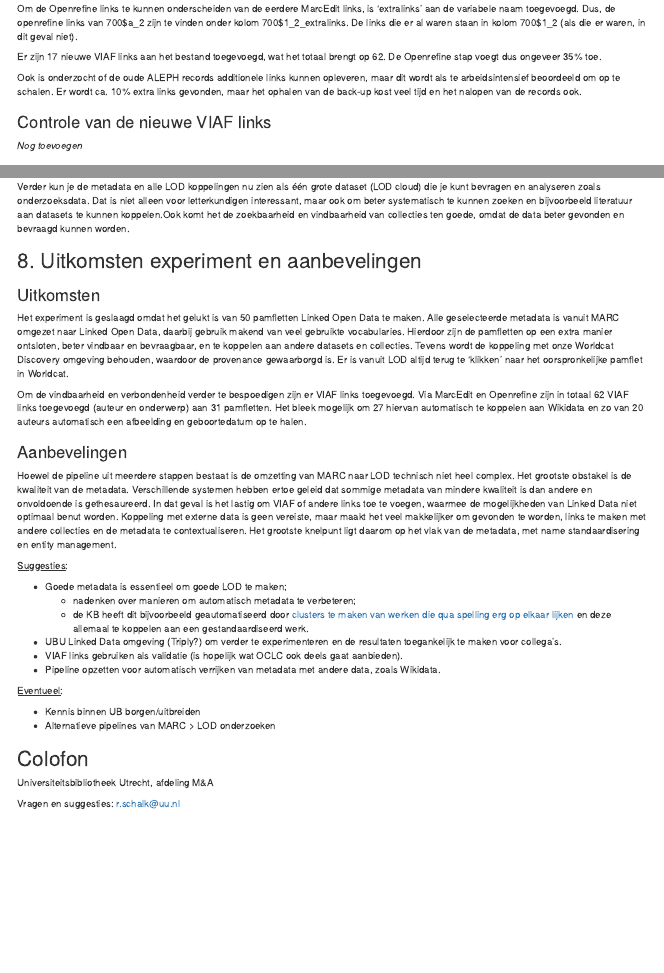
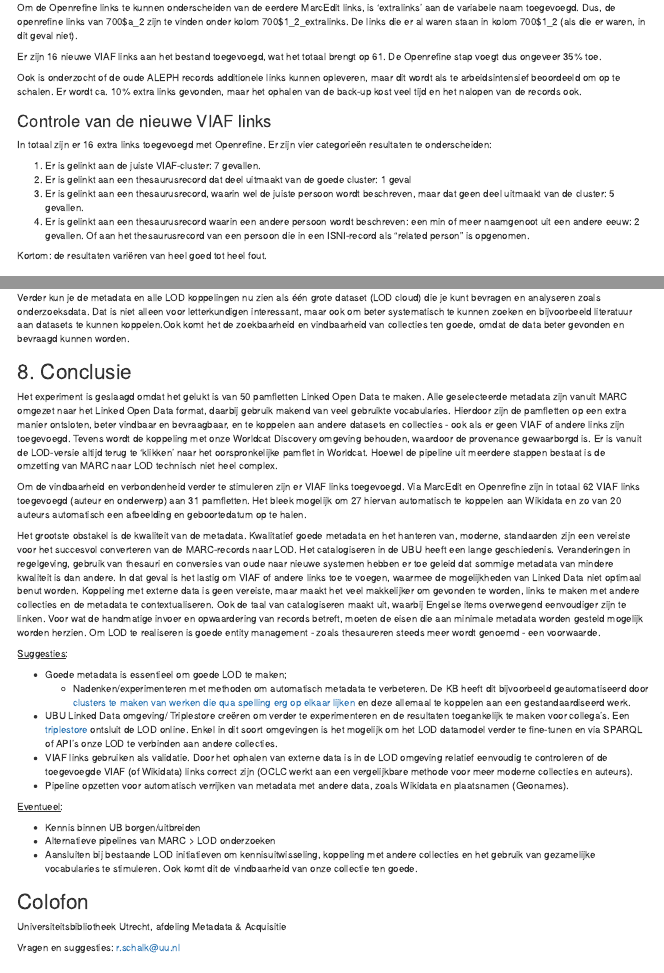
Before and after one commit to RubenSchalk/marctolod, an R Markdown document (pipeline_marc21_lod_beschrijving.Rmd): the page in a window 1100 px wide, from 1760 px down before the commit and from 1810 px down after it, so that both start at the same text, and a second part further down, joined at a grey line. The pictures show the output file pipeline_marc21_lod_beschrijving.html that the author committed with the source, opened offline.

Commit message:
Add files via upload

```diff
--- a/pipeline_marc21_lod_beschrijving.Rmd
+++ b/pipeline_marc21_lod_beschrijving.Rmd
@@ -112,12 +114,21 @@ De specifieke stappen die in Openrefine moeten worden gedaan staan beschreven in
 
 Om de Openrefine links te kunnen onderscheiden van de eerdere MarcEdit links, is ‘extralinks’ aan de variabele naam toegevoegd. Dus, de openrefine links van 700\$a_2 zijn te vinden onder kolom 700\$1_2_extralinks. De links die er al waren staan in kolom 700\$1_2 (als die er waren, in dit geval niet).
 
-Er zijn 17 nieuwe VIAF links aan het bestand toegevoegd, wat het totaal brengt op 62. De Openrefine stap voegt dus ongeveer 35% toe.
+Er zijn 16 nieuwe VIAF links aan het bestand toegevoegd, wat het totaal brengt op 61. De Openrefine stap voegt dus ongeveer 35% toe.
 
 Ook is onderzocht of de oude ALEPH records additionele links kunnen opleveren, maar dit wordt als te arbeidsintensief beoordeeld om op te schalen. Er wordt ca. 10% extra links gevonden, maar het ophalen van de back-up kost veel tijd en het nalopen van de records ook.
 
 ### Controle van de nieuwe VIAF links
-*Nog toevoegen*
+
+In totaal zijn er 16 extra links toegevoegd met Openrefine.
+Er zijn vier categorieën resultaten te onderscheiden:
+
+1.	Er is gelinkt aan de juiste VIAF-cluster: 7 gevallen.
+2.	Er is gelinkt aan een thesaurusrecord dat deel uitmaakt van de goede cluster: 1 geval
+3.	Er is gelinkt aan een thesaurusrecord, waarin wel de juiste persoon wordt beschreven, maar dat geen deel uitmaakt van de cluster: 5 gevallen.
+4.	Er is gelinkt aan een thesaurusrecord waarin een andere persoon wordt beschreven: een min of meer naamgenoot uit een andere eeuw: 2 gevallen. Of aan het thesaurusrecord van een persoon die in een ISNI-record als “related person” is opgenomen.
+
+Kortom:  de resultaten variëren van heel goed tot heel fout.
 
 
 ## 6. CSV naar LOD
@@ -173,35 +184,31 @@ Ook alle andere uitgaande en inkomende links, bijvoorbeeld van andere bibliothek
 
 Verder kun je de metadata en alle LOD koppelingen nu zien als één grote dataset (LOD cloud) die je kunt bevragen en analyseren zoals onderzoeksdata. Dat is niet alleen voor letterkundigen interessant, maar ook om beter systematisch te kunnen zoeken en bijvoorbeeld literatuur aan datasets te kunnen koppelen.Ook komt het de zoekbaarheid en vindbaarheid van collecties ten goede, omdat de data beter gevonden en bevraagd kunnen worden.
 
-## 8. Uitkomsten experiment en aanbevelingen
+## 8. Conclusie
 
-### Uitkomsten
+Het experiment is geslaagd omdat het gelukt is van 50 pamfletten Linked Open Data te maken. Alle geselecteerde metadata zijn vanuit MARC omgezet naar het Linked Open Data format, daarbij gebruik makend van veel gebruikte vocabularies. Hierdoor zijn de pamfletten op een extra manier ontsloten, beter vindbaar en bevraagbaar, en te koppelen aan andere datasets en collecties - ook als er geen VIAF of andere links zijn toegevoegd. Tevens wordt de koppeling met onze Worldcat Discovery omgeving behouden, waardoor de provenance gewaarborgd is. Er is vanuit de LOD-versie altijd terug te 'klikken' naar het oorspronkelijke pamflet in Worldcat. Hoewel de pipeline uit meerdere stappen bestaat is de omzetting van MARC naar LOD technisch niet heel complex.
 
-Het experiment is geslaagd omdat het gelukt is van 50 pamfletten Linked Open Data te maken. Alle geselecteerde metadata is vanuit MARC omgezet naar Linked Open Data, daarbij gebruik makend van veel gebruikte vocabularies. Hierdoor zijn de pamfletten op een extra manier ontsloten, beter vindbaar en bevraagbaar, en te koppelen aan andere datasets en collecties. Tevens wordt de koppeling met onze Worldcat Discovery omgeving behouden, waardoor de provenance gewaarborgd is. Er is vanuit LOD altijd terug te 'klikken' naar het oorspronkelijke pamflet in Worldcat.
+Om de vindbaarheid en verbondenheid verder te stimuleren zijn er VIAF links toegevoegd. Via MarcEdit en Openrefine zijn in totaal 62 VIAF links toegevoegd (auteur en onderwerp) aan 31 pamfletten. Het bleek mogelijk om 27 hiervan automatisch te koppelen aan Wikidata en zo van 20 auteurs automatisch een afbeelding en geboortedatum op te halen.
 
-Om de vindbaarheid en verbondenheid verder te bespoedigen zijn er VIAF links toegevoegd. Via MarcEdit en Openrefine zijn in totaal 62 VIAF links toegevoegd (auteur en onderwerp) aan 31 pamfletten. Het bleek mogelijk om 27 hiervan automatisch te koppelen aan Wikidata en zo van 20 auteurs automatisch een afbeelding en geboortedatum op te halen.
-
-### Aanbevelingen
-
-Hoewel de pipeline uit meerdere stappen bestaat is de omzetting van MARC naar LOD technisch niet heel complex. Het grootste obstakel is de kwaliteit van de metadata. Verschillende systemen hebben ertoe geleid dat sommige metadata van mindere kwaliteit is dan andere en onvoldoende is gethesaureerd. In dat geval is het lastig om VIAF of andere links toe te voegen, waarmee de mogelijkheden van Linked Data niet optimaal benut worden. Koppeling met externe data is geen vereiste, maar maakt het veel makkelijker om gevonden te worden, links te maken met andere collecties en de metadata te contextualiseren. Het grootste knelpunt ligt daarom op het vlak van de metadata, met name standaardisering en entity management.
+Het grootste obstakel is de kwaliteit van de metadata. Kwalitatief goede metadata en het hanteren van, moderne, standaarden zijn een vereiste voor het succesvol converteren van de MARC-records naar LOD. Het catalogiseren in de UBU heeft een lange geschiedenis. Veranderingen in regelgeving, gebruik van thesauri en conversies van oude naar nieuwe systemen hebben er toe geleid dat sommige metadata van mindere kwaliteit is dan andere. In dat geval is het lastig om VIAF of andere links toe te voegen, waarmee de mogelijkheden van Linked Data niet optimaal benut worden. Koppeling met externe data is geen vereiste, maar maakt het veel makkelijker om gevonden te worden, links te maken met andere collecties en de metadata te contextualiseren. Ook de taal van catalogiseren maakt uit, waarbij Engelse items overwegend eenvoudiger zijn te linken. Voor wat de handmatige invoer en opwaardering van records betreft, moeten de eisen die aan minimale metadata worden gesteld mogelijk worden herzien. Om LOD te realiseren is goede entity management - zoals thesaureren steeds meer wordt genoemd - een voorwaarde.
 
 <u>Suggesties</u>:
 
 - Goede metadata is essentieel om goede LOD te maken;
-    -   nadenken over manieren om automatisch metadata te verbeteren;
-    -   de KB heeft dit bijvoorbeeld geautomatiseerd door [clusters te maken van werken die qua spelling erg op elkaar      lijken](https://lab.kb.nl/tool/rda-entity-finder) en deze allemaal te koppelen aan een gestandaardiseerd werk.
-- UBU Linked Data omgeving (Triply?) om verder te experimenteren en de resultaten toegankelijk te maken voor collega's.
-- VIAF links gebruiken als validatie (is hopelijk wat OCLC ook deels gaat aanbieden).
-- Pipeline opzetten voor automatisch verrijken van metadata met andere data, zoals Wikidata.
+    -   Nadenken/experimenteren met methoden om automatisch metadata te verbeteren. De KB heeft dit bijvoorbeeld geautomatiseerd door [clusters te maken van werken die qua spelling erg op elkaar lijken](https://lab.kb.nl/tool/rda-entity-finder) en deze allemaal te koppelen aan een gestandaardiseerd werk.
+- UBU Linked Data omgeving/ Triplestore creëren om verder te experimenteren en de resultaten toegankelijk te maken voor collega's. Een [triplestore](https://www.ontotext.com/knowledgehub/fundamentals/what-is-rdf-triplestore/) ontsluit de LOD online. Enkel in dit soort omgevingen is het mogelijk om het LOD datamodel verder te fine-tunen en via SPARQL of API's onze LOD te verbinden aan andere collecties.
+- VIAF links gebruiken als validatie. Door het ophalen van externe data is in de LOD omgeving relatief eenvoudig te controleren of de toegevoegde VIAF (of Wikidata) links correct zijn (OCLC werkt aan een vergelijkbare methode voor meer moderne collecties en auteurs).
+- Pipeline opzetten voor automatisch verrijken van metadata met andere data, zoals Wikidata en plaatsnamen (Geonames).
 
 <u>Eventueel</u>:
 
   - Kennis binnen UB borgen/uitbreiden
   - Alternatieve pipelines van MARC > LOD onderzoeken
+  - Aansluiten bij bestaande LOD initiatieven om kennisuitwisseling, koppeling met andere collecties en het gebruik van gezamelijke vocabularies te stimuleren. Ook komt dit de vindbaarheid van onze collectie ten goede.
 
 
 ## Colofon
 
-Universiteitsbibliotheek Utrecht, afdeling M&A
+Universiteitsbibliotheek Utrecht, afdeling Metadata & Acquisitie
 
 Vragen en suggesties: <r.schalk@uu.nl>
```
Also changed, not shown: index.html, pipeline_marc21_lod_beschrijving.html, pipeline_marc21_lod_beschrijving.Rmd (4 more changed lines).
